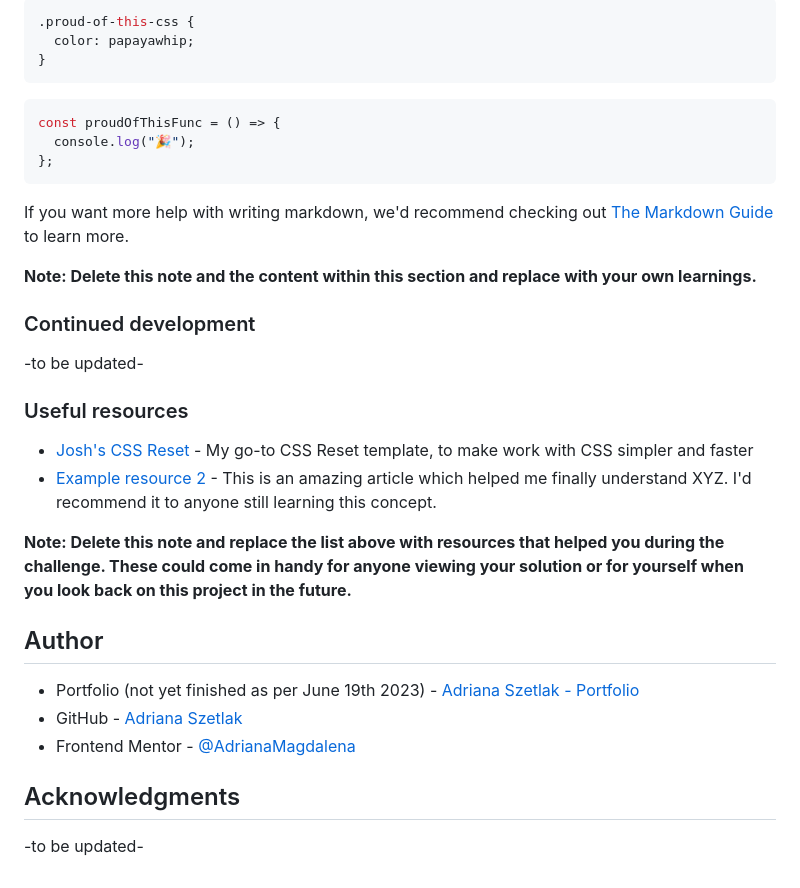
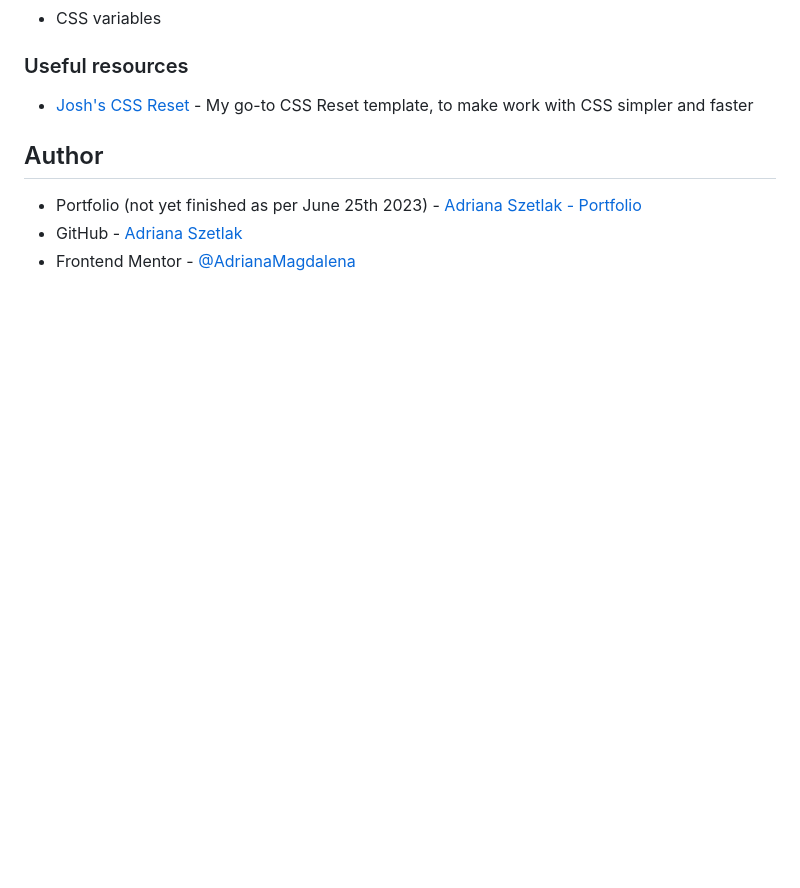
Before and after one commit to AdrianaMagdalena/single-price-component, a Markdown page: README.md, the part around the change printed below. GitHub-like rendering; blank space fills up the shorter version.

````diff
--- a/README.md
+++ b/README.md
@@ -64,36 +44,11 @@ To see how you can add code snippets, see below:
-```css
-.proud-of-this-css {
-  color: papayawhip;
-}
-```
-
-```js
-const proudOfThisFunc = () => {
-  console.log("🎉");
-};
-```
-
-If you want more help with writing markdown, we'd recommend checking out [The Markdown Guide](https://www.markdownguide.org/) to learn more.
-
-**Note: Delete this note and the content within this section and replace with your own learnings.**
-
-### Continued development
-
--to be updated-
+- CSS variables
 
 ### Useful resources
 
 - [Josh's CSS Reset](https://www.joshwcomeau.com/css/custom-css-reset/) - My go-to CSS Reset template, to make work with CSS simpler and faster
-- [Example resource 2](https://www.example.com) - This is an amazing article which helped me finally understand XYZ. I'd recommend it to anyone still learning this concept.
-
-**Note: Delete this note and replace the list above with resources that helped you during the challenge. These could come in handy for anyone viewing your solution or for yourself when you look back on this project in the future.**
 
 ## Author
 
-- Portfolio (not yet finished as per June 19th 2023) - [Adriana Szetlak - Portfolio](https://adrianamagdalena.github.io/portfolio/)
+- Portfolio (not yet finished as per June 25th 2023) - [Adriana Szetlak - Portfolio](https://adrianamagdalena.github.io/portfolio/)
 - GitHub - [Adriana Szetlak](https://github.com/AdrianaMagdalena)
 - Frontend Mentor - [@AdrianaMagdalena](https://www.frontendmentor.io/profile/AdrianaMagdalena)
-
-## Acknowledgments
-
--to be updated-
````
Also changed, not shown: other parts of README.md (+5 -25 lines), screenshot-desktop.png (added), screenshot-mobile.png (added).
